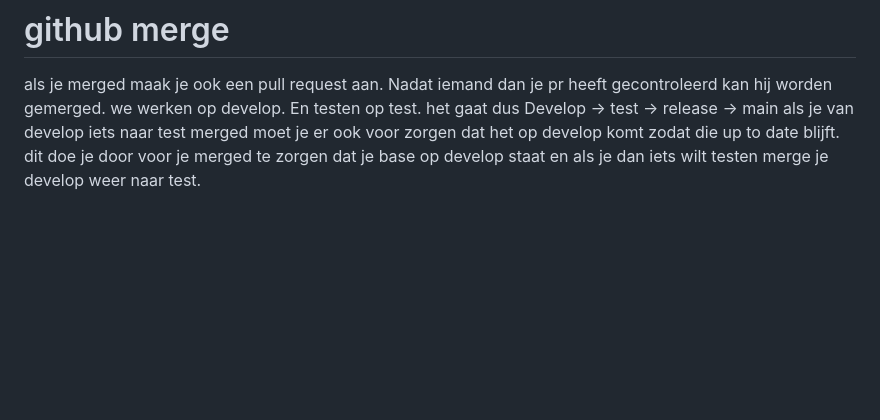
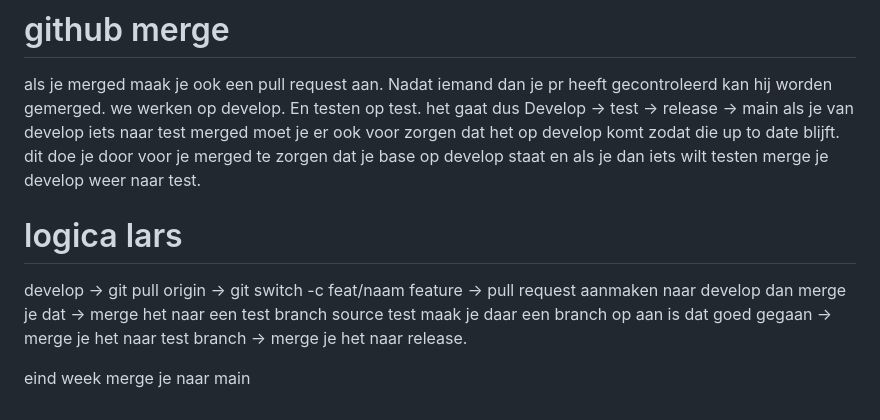
Before and after one commit to RensvdBurg/project-in-beweging, a Markdown page: README.md, the part around the change. Drawn GitHub-style; blank space fills up the shorter version.

```diff
--- a/README.md
+++ b/README.md
@@ -62,3 +62,9 @@ als je merged maak je ook een pull request aan. Nadat iemand dan je pr heeft gec
 Develop -> test -> release -> main
 als je van develop iets naar test merged moet je er ook voor zorgen dat het op develop komt zodat die up to date blijft.
 dit doe je door voor je merged te zorgen dat je base op develop staat en als je dan iets wilt testen merge je develop weer naar test.
+
+# logica lars
+
+develop -> git pull origin -> git switch -c feat/naam feature -> pull request aanmaken naar develop dan merge je dat -> merge het naar een test branch source test maak je daar een branch op aan is dat goed gegaan -> merge je het naar test branch -> merge je het naar release.
+
+eind week merge je naar main
```
